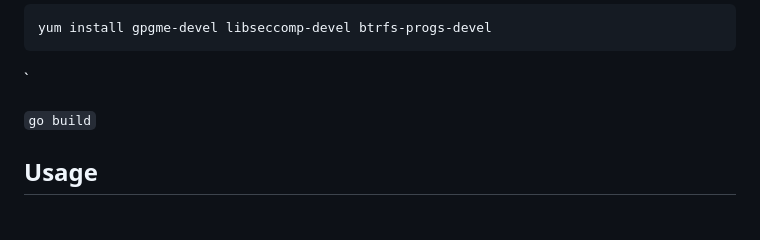
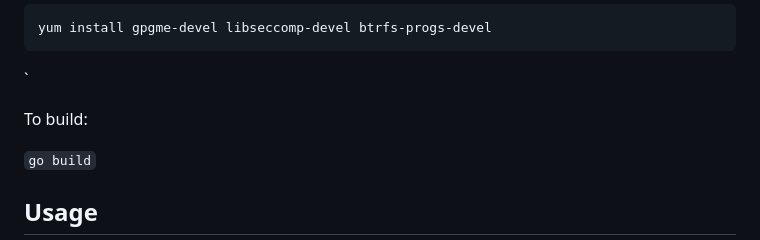
Before and after one commit to cedana/cedana, a Markdown page: README.md, the part around the change. Drawn GitHub-style; blank space fills up the shorter version.

Commit message:
fix: readme

````diff
--- a/README.md
+++ b/README.md
@@ -32,6 +32,8 @@ yum install gpgme-devel libseccomp-devel btrfs-progs-devel
 ```
 
 `
+
+To build:
 
 ```go build```
 
````
